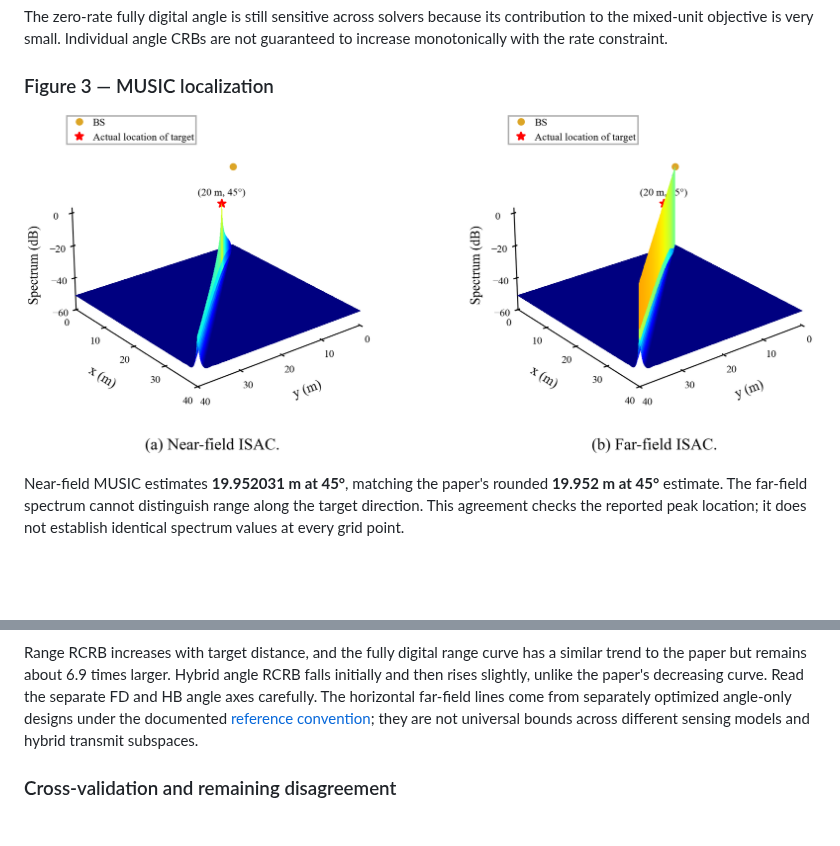
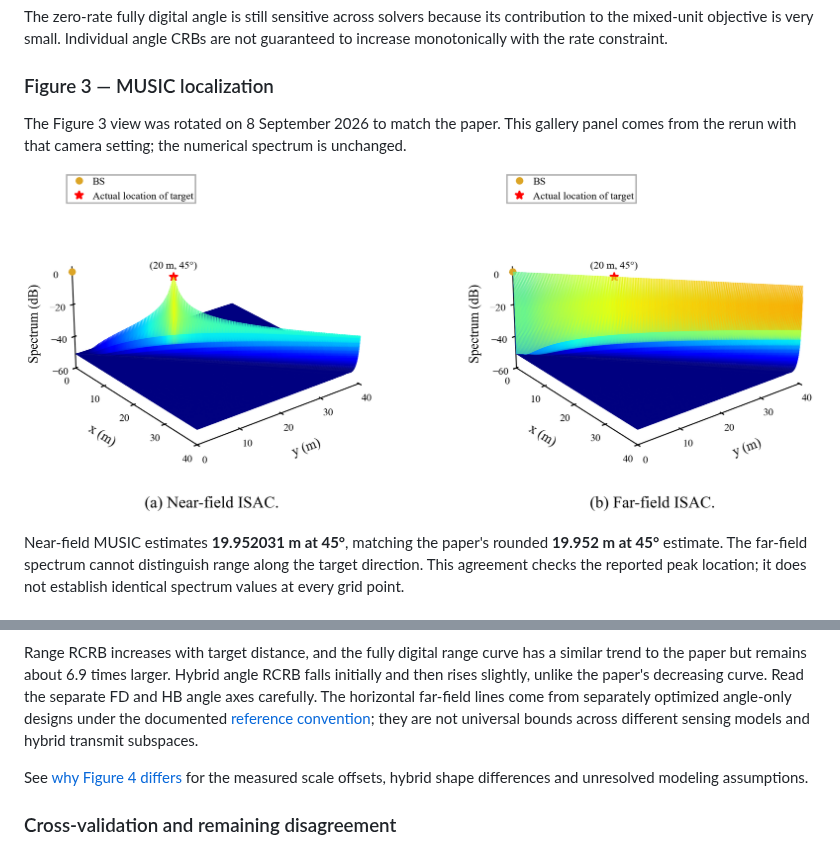
Before and after one commit to tuankhai1/NEAR-FIELD-ISAC, a Markdown page: README.md, 2 parts joined by grey strips. Drawn GitHub-style; pictures changed too: docs/results/2026-09-08/figure3_music_spectrum.png (added); blank space fills up the shorter version.

Commit message:
Align fig 3 view with paper and document fig 4 discrepancies

```diff
--- a/README.md
+++ b/README.md
@@ -126,7 +126,9 @@ not guaranteed to increase monotonically with the rate constraint.
 
 ### Figure 3 — MUSIC localization
 
-![Produced Figure 3: near-field and far-field MUSIC spectra](docs/results/2026-09-07/figure3_music_spectrum.png)
+The Figure 3 view was rotated on 8 September 2026 to match the paper. This gallery panel comes from the rerun with that camera setting; the numerical spectrum is unchanged.
+
+![Produced Figure 3: near-field and far-field MUSIC spectra](docs/results/2026-09-08/figure3_music_spectrum.png)
 
 Near-field MUSIC estimates **19.952031 m at 45°**, matching the paper's rounded
 **19.952 m at 45°** estimate. The far-field spectrum cannot distinguish range along
@@ -144,6 +146,8 @@ Read the separate FD and HB angle axes carefully. The horizontal far-field lines
 come from separately optimized angle-only designs under the documented
 [reference convention](docs/numerical_method.md); they are not universal bounds
 across different sensing models and hybrid transmit subspaces.
+
+See [why Figure 4 differs](docs/figure4_discrepancies.md) for the measured scale offsets, hybrid shape differences and unresolved modeling assumptions.
 
 ### Cross-validation and remaining disagreement
 
```
Also changed, not shown: docs/figure4_discrepancies.md (added, +76 -0 lines), 3 other files.
